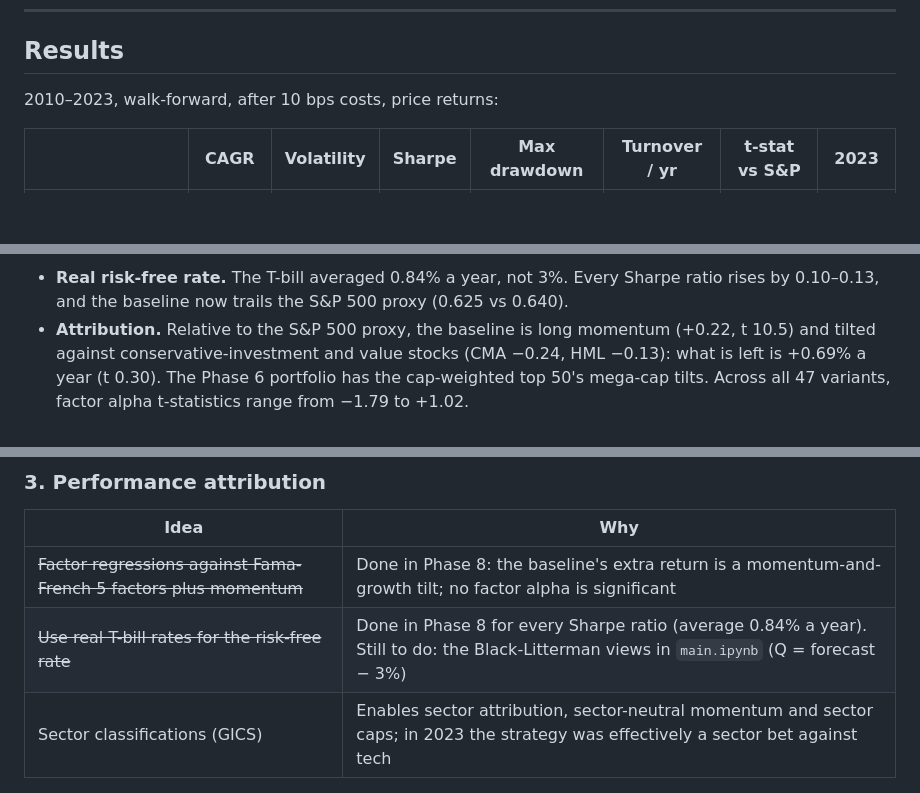
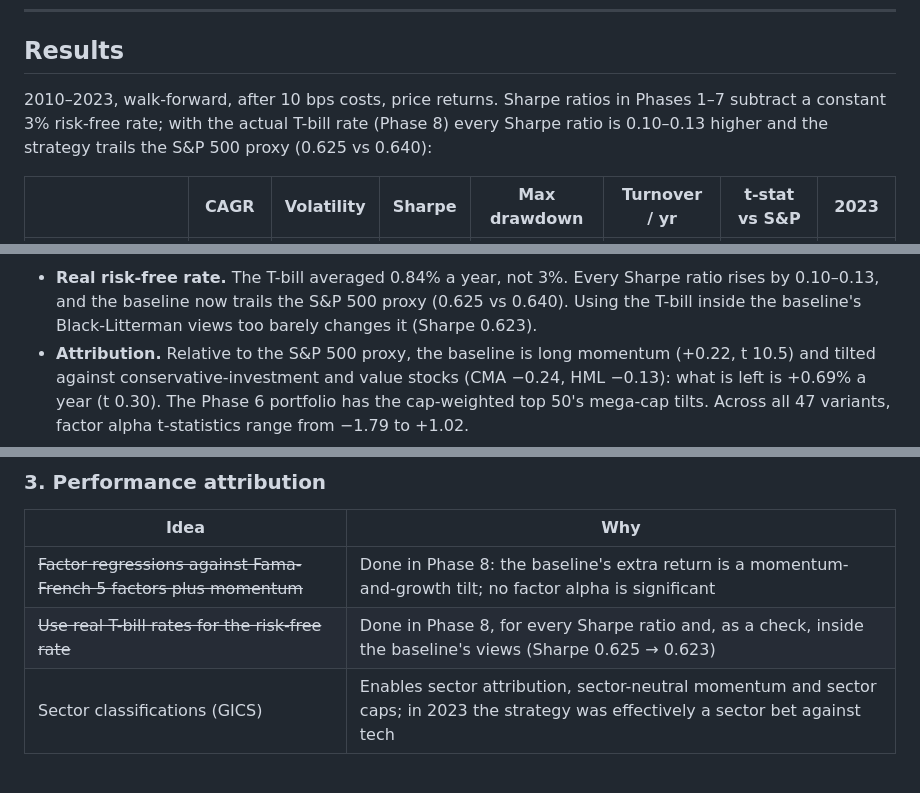
Before and after one commit to AimanxxAnsari/momentum-trading-strategy, a Markdown page: README.md, 3 parts joined by grey strips. GitHub-like rendering; blank space fills up the shorter version.

```diff
--- a/README.md
+++ b/README.md
@@ -10,7 +10,7 @@ A research project that selects S&P 500 stocks with a momentum signal, forms ret
 
 ## Results
 
-2010–2023, walk-forward, after 10 bps costs, price returns:
+2010–2023, walk-forward, after 10 bps costs, price returns. Sharpe ratios in Phases 1–7 subtract a constant 3% risk-free rate; with the actual T-bill rate (Phase 8) every Sharpe ratio is 0.10–0.13 higher and the strategy trails the S&P 500 proxy (0.625 vs 0.640):
 
 | | CAGR | Volatility | Sharpe | Max drawdown | Turnover / yr | t-stat vs S&P | 2023 |
 |---|---|---|---|---|---|---|---|
@@ -199,7 +199,8 @@ from [Kenneth French's data library](https://mba.tuck.dartmouth.edu/pages/facult
 ![Factor tilts relative to the S&P 500 proxy](images/phase8_factor_tilts.png)
 
 * **Real risk-free rate.** The T-bill averaged 0.84% a year, not 3%. Every Sharpe ratio rises by 0.10–0.13,
-  and the baseline now trails the S&P 500 proxy (0.625 vs 0.640).
+  and the baseline now trails the S&P 500 proxy (0.625 vs 0.640). Using the T-bill inside the baseline's
+  Black-Litterman views too barely changes it (Sharpe 0.623).
 * **Attribution.** Relative to the S&P 500 proxy, the baseline is long momentum (+0.22, t 10.5) and tilted
   against conservative-investment and value stocks (CMA −0.24, HML −0.13): what is left is +0.69% a year
   (t 0.30). The Phase 6 portfolio has the cap-weighted top 50's mega-cap tilts. Across all 47 variants, factor
@@ -438,7 +439,7 @@ These checks were run on the existing pipeline (2010–2023, top-50 universe, af
 | Idea | Why |
 |---|---|
 | ~~Factor regressions against Fama-French 5 factors plus momentum~~ | Done in Phase 8: the baseline's extra return is a momentum-and-growth tilt; no factor alpha is significant |
-| ~~Use real T-bill rates for the risk-free rate~~ | Done in Phase 8 for every Sharpe ratio (average 0.84% a year). Still to do: the Black-Litterman views in `main.ipynb` (Q = forecast − 3%) |
+| ~~Use real T-bill rates for the risk-free rate~~ | Done in Phase 8, for every Sharpe ratio and, as a check, inside the baseline's views (Sharpe 0.625 → 0.623) |
 | Sector classifications (GICS) | Enables sector attribution, sector-neutral momentum and sector caps; in 2023 the strategy was effectively a sector bet against tech |
 
 ### 4. Portfolio construction
```
Also changed, not shown: other parts of README.md (+7 -7 lines), images/cost_breakeven.png, 9 other files.
